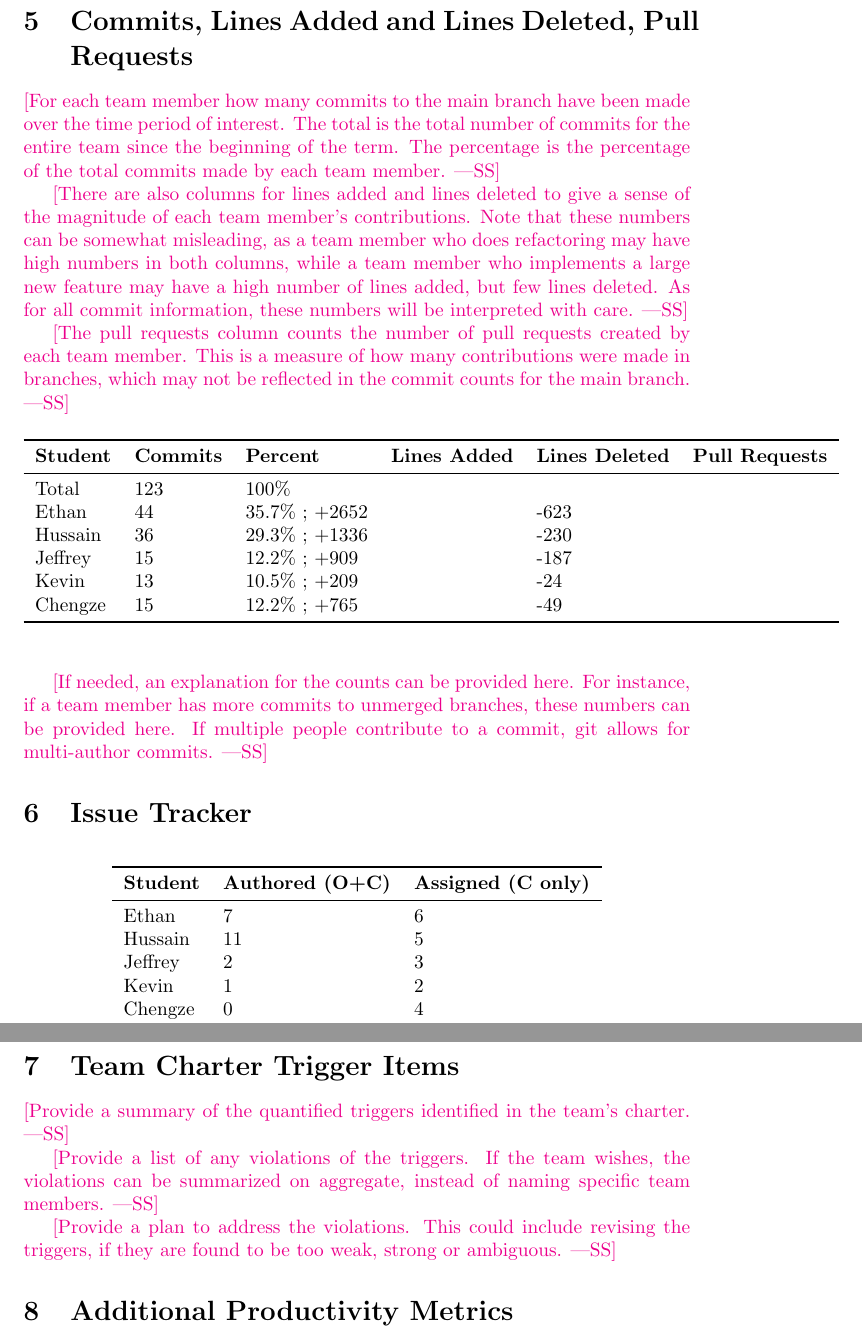
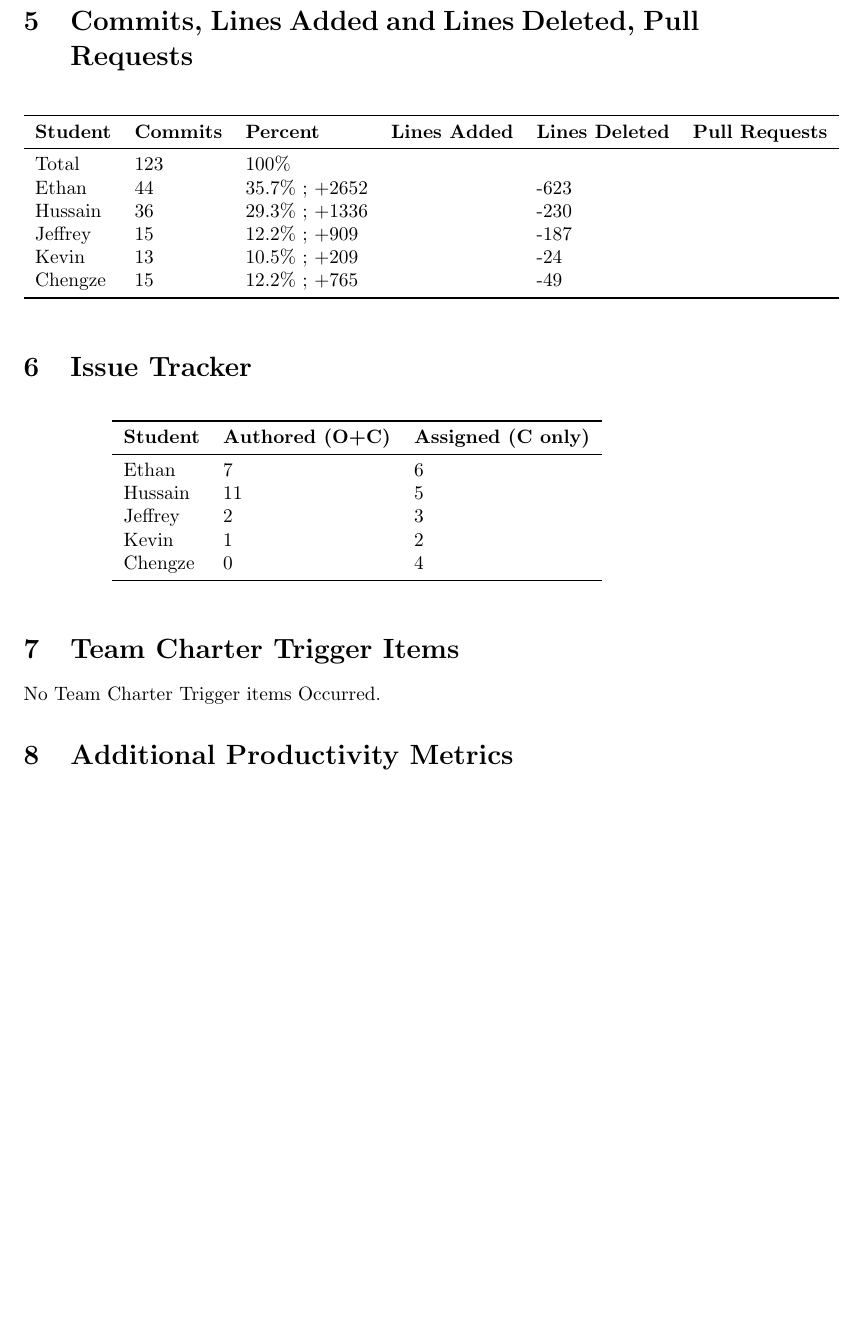
Before and after one commit to ritual-17/flow, a LaTeX document (docs/projMngmnt/Final_Productivity_Rep.tex): two parts of pages 3 and 4 of 4 before the commit and part of page 3 of 3 after it, the two joined at a grey line, cut so that both start at the same text, the shorter picture padded with empty space. Compiled offline with pdfLaTeX.

Commit message:
removed all guidleine and added trigger item counter

```diff
--- a/docs/projMngmnt/Final_Productivity_Rep.tex
+++ b/docs/projMngmnt/Final_Productivity_Rep.tex
@@ -120,9 +120,9 @@ Kevin & 0\\
 
 \section{TA Document Discussion Attendance}
 
-\wss{For each team member how many of the informal document discussion meetings
-with the TA were attended over the time period of interest.  The first row is the
-total number of discussion meetings scheduled by the TA with the team.}
+% \wss{For each team member how many of the informal document discussion meetings
+% with the TA were attended over the time period of interest.  The first row is the
+% total number of discussion meetings scheduled by the TA with the team.}
 
 \noindent \textbf{TA's Name: } [fill in this information]
 
@@ -146,21 +146,21 @@ Chengze & 1\\
 
 \section{Commits, Lines Added and Lines Deleted, Pull Requests}
 
-\wss{For each team member how many commits to the main branch have been made
-over the time period of interest.  The total is the total number of commits for
-the entire team since the beginning of the term.  The percentage is the
-percentage of the total commits made by each team member.}
+% \wss{For each team member how many commits to the main branch have been made
+% over the time period of interest.  The total is the total number of commits for
+% the entire team since the beginning of the term.  The percentage is the
+% percentage of the total commits made by each team member.}
 
-\wss{There are also columns for lines added and lines deleted to give a sense of
-the magnitude of each team member's contributions.  Note that these numbers can
-be somewhat misleading, as a team member who does refactoring may have high
-numbers in both columns, while a team member who implements a large new feature
-may have a high number of lines added, but few lines deleted.  As for all commit
-information, these numbers will be interpreted with care.}
+% \wss{There are also columns for lines added and lines deleted to give a sense of
+% the magnitude of each team member's contributions.  Note that these numbers can
+% be somewhat misleading, as a team member who does refactoring may have high
+% numbers in both columns, while a team member who implements a large new feature
+% may have a high number of lines added, but few lines deleted.  As for all commit
+% information, these numbers will be interpreted with care.}
 
-\wss{The pull requests column counts the number of pull requests created by each
-team member.  This is a measure of how many contributions were made in branches,
-which may not be reflected in the commit counts for the main branch.}
+% \wss{The pull requests column counts the number of pull requests created by each
+% team member.  This is a measure of how many contributions were made in branches,
+% which may not be reflected in the commit counts for the main branch.}
 
 \begin{table}[H]
 \centering
@@ -179,10 +179,10 @@ Chengze & 15 & 12.2\% ; +765 && -49\\
 \end{tabular}
 \end{table}
 
-\wss{If needed, an explanation for the counts can be provided here.  For
-instance, if a team member has more commits to unmerged branches, these numbers
-can be provided here.  If multiple people contribute to a commit, git allows for
-multi-author commits.}
+% \wss{If needed, an explanation for the counts can be provided here.  For
+% instance, if a team member has more commits to unmerged branches, these numbers
+% can be provided here.  If multiple people contribute to a commit, git allows for
+% multi-author commits.}
 
 \section{Issue Tracker}
 
@@ -209,15 +209,15 @@ Chengze & 0 & 4 \\
 
 \section{Team Charter Trigger Items}
 
-\wss{Provide a summary of the quantified triggers identified in the team's
-charter.}
+% \wss{Provide a summary of the quantified triggers identified in the team's
+% charter.}
+No Team Charter Trigger items Occurred.
+% \wss{Provide a list of any violations of the triggers.  If the team wishes, the
+% violations can be summarized on aggregate, instead of naming specific team
+% members.}
 
-\wss{Provide a list of any violations of the triggers.  If the team wishes, the
-violations can be summarized on aggregate, instead of naming specific team
-members.}
-
-\wss{Provide a plan to address the violations.  This could include revising the
-triggers, if they are found to be too weak, strong or ambiguous.}
+% \wss{Provide a plan to address the violations.  This could include revising the
+% triggers, if they are found to be too weak, strong or ambiguous.}
 
 \section{Additional Productivity Metrics}
 
```
Also changed, not shown: docs/projMngmnt/Final_Productivity_Rep.tex (6 more changed lines).
